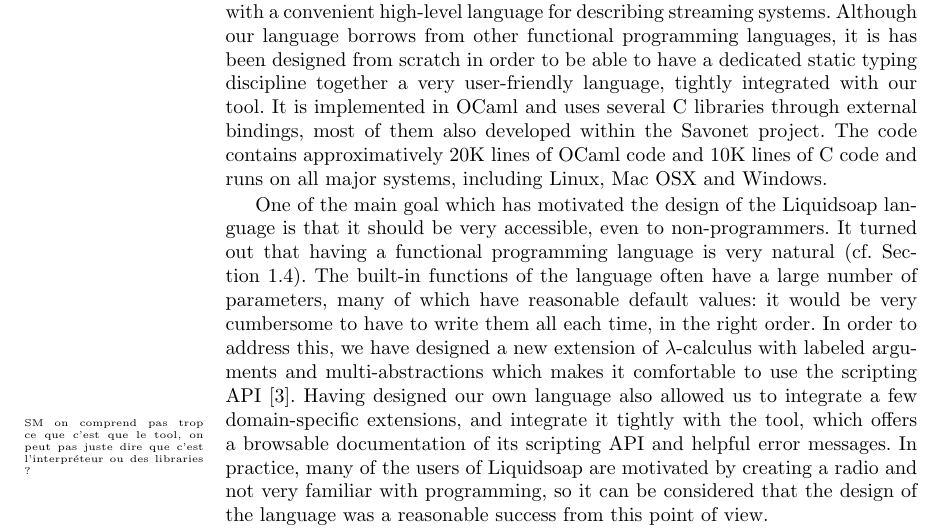
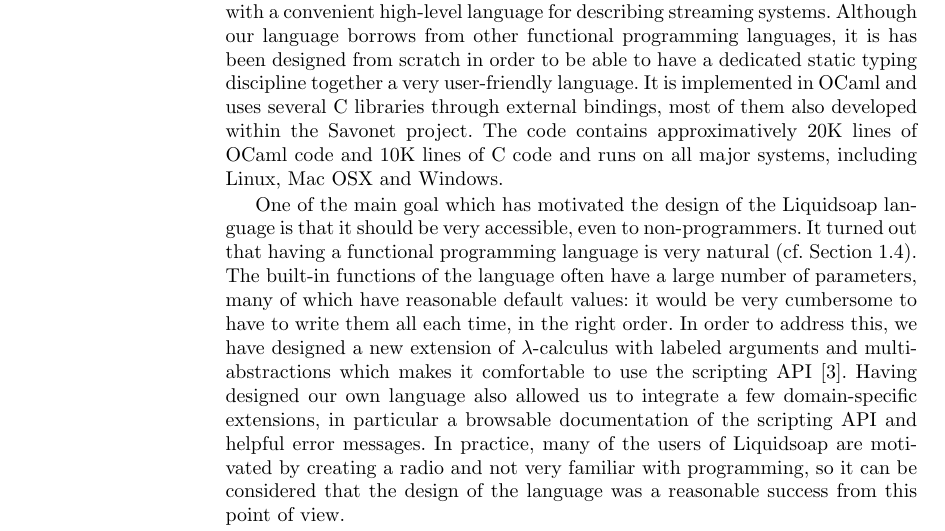
Before and after one commit to savonet/papers, a LaTeX paper (vmcai11/savonet.tex): part of page 4 of 12, cut so that both start at the same text. Compiled offline with pdfLaTeX.

Commit message:
Removed the confusing mention to 'our tool'.

```diff
--- a/vmcai11/savonet.tex
+++ b/vmcai11/savonet.tex
@@ -247,8 +247,8 @@
 with a convenient high-level language for describing streaming systems.
 Although our language borrows from other functional programming languages, it is
 has been designed from scratch in order to be able to have a dedicated static
-typing discipline together a very user-friendly language, tightly integrated
-with our tool. It is implemented in OCaml and uses several C libraries
+typing discipline together a very user-friendly language.
+It is implemented in OCaml and uses several C libraries
 through external bindings, most of them also developed within the
 \savonet{} project. The code contains approximatively $20$K lines of
 OCaml code and $10$K lines of C code and runs on all major systems, including
@@ -264,10 +264,8 @@
 $\lambda$-calculus with labeled arguments and multi-abstractions which makes it
 comfortable to use the scripting
 API~\cite{baelde-mimram:webradio-lambda}. Having designed our own language also
-allowed us to integrate a few domain-specific extensions, and integrate it
-tightly with the tool\TODO{SM on comprend pas trop ce que c'est que le tool, on
-  peut pas juste dire que c'est l'interpréteur ou des libraries ?}, which offers
-a browsable documentation of its scripting API and helpful error messages. In
+allowed us to integrate a few domain-specific extensions, in particular
+a browsable documentation of the scripting API and helpful error messages. In
 practice, many of the users of \liquidsoap{} are motivated by creating a radio
 and not very familiar with programming, so it can be considered that the design of
 the language was a reasonable success from this point of view.
```
